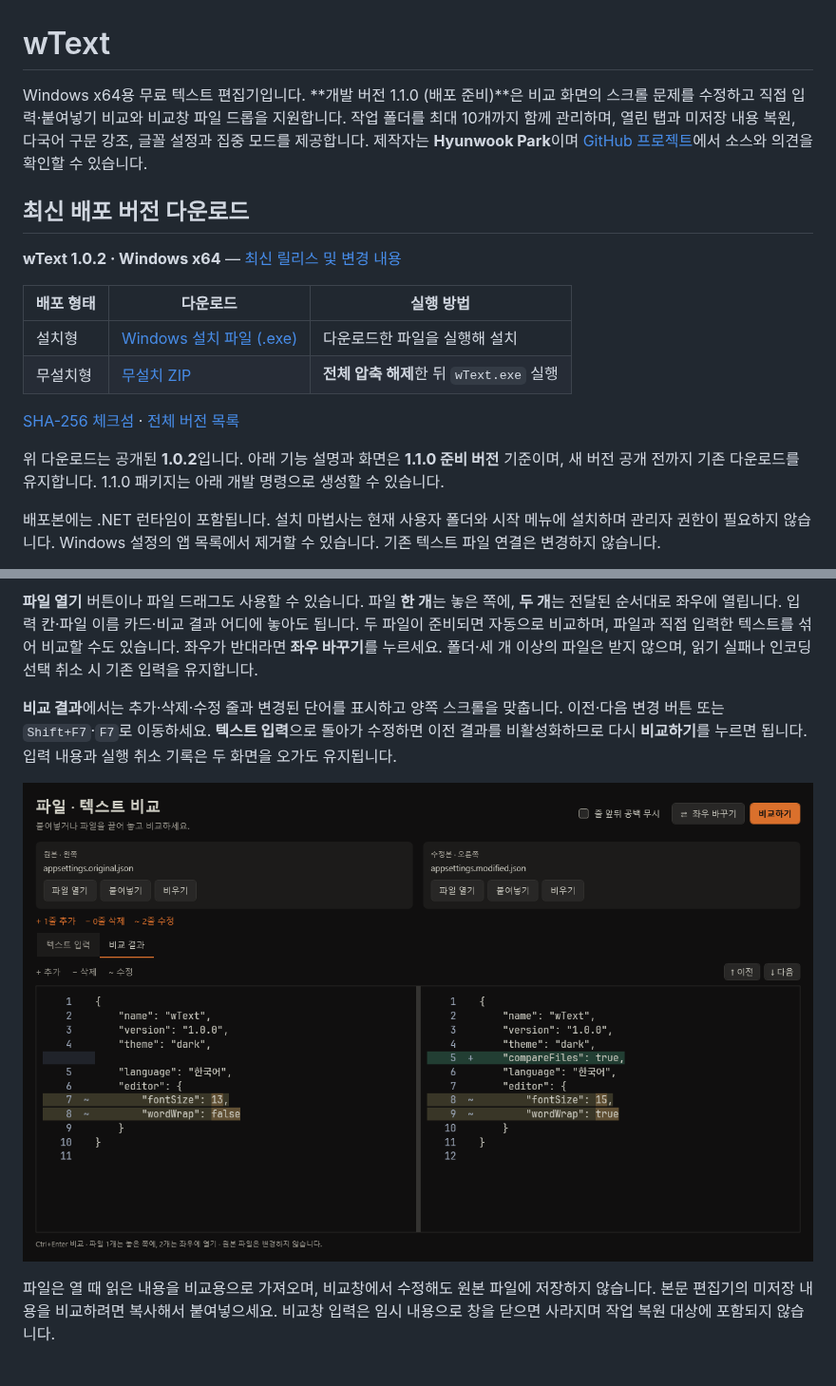
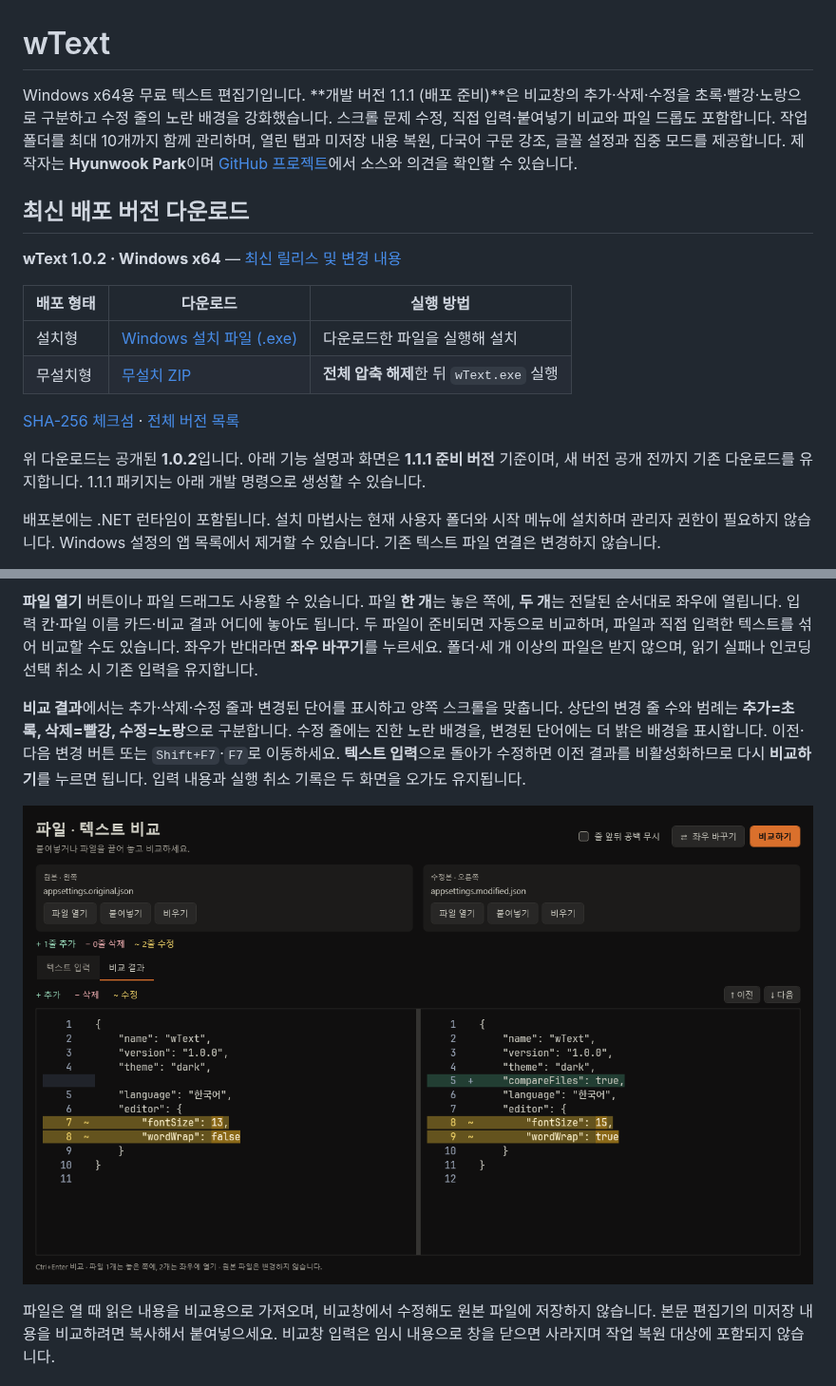
Before and after one commit to parkhw328/wook-text, a Markdown page: README.md, 2 parts joined by grey strips. Shown at 95% size. Drawn GitHub-style; pictures changed too: docs/images/comparison.png.

```diff
--- a/README.md
+++ b/README.md
@@ -1,6 +1,6 @@
 # wText
 
-Windows x64용 무료 텍스트 편집기입니다. **개발 버전 1.1.0 (배포 준비)**은 비교 화면의 스크롤 문제를 수정하고 직접 입력·붙여넣기 비교와 비교창 파일 드롭을 지원합니다. 작업 폴더를 최대 10개까지 함께 관리하며, 열린 탭과 미저장 내용 복원, 다국어 구문 강조, 글꼴 설정과 집중 모드를 제공합니다. 제작자는 **Hyunwook Park**이며 [GitHub 프로젝트](https://github.com/parkhw328/wook-text)에서 소스와 의견을 확인할 수 있습니다.
+Windows x64용 무료 텍스트 편집기입니다. **개발 버전 1.1.1 (배포 준비)**은 비교창의 추가·삭제·수정을 초록·빨강·노랑으로 구분하고 수정 줄의 노란 배경을 강화했습니다. 스크롤 문제 수정, 직접 입력·붙여넣기 비교와 파일 드롭도 포함합니다. 작업 폴더를 최대 10개까지 함께 관리하며, 열린 탭과 미저장 내용 복원, 다국어 구문 강조, 글꼴 설정과 집중 모드를 제공합니다. 제작자는 **Hyunwook Park**이며 [GitHub 프로젝트](https://github.com/parkhw328/wook-text)에서 소스와 의견을 확인할 수 있습니다.
 
 ## 최신 배포 버전 다운로드
 
@@ -13,7 +13,7 @@ Windows x64용 무료 텍스트 편집기입니다. **개발 버전 1.1.0 (배
 
 [SHA-256 체크섬](https://github.com/parkhw328/wook-text/releases/download/v1.0.2/SHA256SUMS.txt) · [전체 버전 목록](https://github.com/parkhw328/wook-text/releases)
 
-위 다운로드는 공개된 **1.0.2**입니다. 아래 기능 설명과 화면은 **1.1.0 준비 버전** 기준이며, 새 버전 공개 전까지 기존 다운로드를 유지합니다. 1.1.0 패키지는 아래 개발 명령으로 생성할 수 있습니다.
+위 다운로드는 공개된 **1.0.2**입니다. 아래 기능 설명과 화면은 **1.1.1 준비 버전** 기준이며, 새 버전 공개 전까지 기존 다운로드를 유지합니다. 1.1.1 패키지는 아래 개발 명령으로 생성할 수 있습니다.
 
 배포본에는 .NET 런타임이 포함됩니다. 설치 마법사는 현재 사용자 폴더와 시작 메뉴에 설치하며 관리자 권한이 필요하지 않습니다. Windows 설정의 앱 목록에서 제거할 수 있습니다. 기존 텍스트 파일 연결은 변경하지 않습니다.
 
@@ -41,7 +41,7 @@ Windows x64용 무료 텍스트 편집기입니다. **개발 버전 1.1.0 (배
 
 **파일 열기** 버튼이나 파일 드래그도 사용할 수 있습니다. 파일 **한 개**는 놓은 쪽에, **두 개**는 전달된 순서대로 좌우에 열립니다. 입력 칸·파일 이름 카드·비교 결과 어디에 놓아도 됩니다. 두 파일이 준비되면 자동으로 비교하며, 파일과 직접 입력한 텍스트를 섞어 비교할 수도 있습니다. 좌우가 반대라면 **좌우 바꾸기**를 누르세요. 폴더·세 개 이상의 파일은 받지 않으며, 읽기 실패나 인코딩 선택 취소 시 기존 입력을 유지합니다.
 
-**비교 결과**에서는 추가·삭제·수정 줄과 변경된 단어를 표시하고 양쪽 스크롤을 맞춥니다. 이전·다음 변경 버튼 또는 `Shift+F7`·`F7`로 이동하세요. **텍스트 입력**으로 돌아가 수정하면 이전 결과를 비활성화하므로 다시 **비교하기**를 누르면 됩니다. 입력 내용과 실행 취소 기록은 두 화면을 오가도 유지됩니다.
+**비교 결과**에서는 추가·삭제·수정 줄과 변경된 단어를 표시하고 양쪽 스크롤을 맞춥니다. 상단의 변경 줄 수와 범례는 **추가=초록, 삭제=빨강, 수정=노랑**으로 구분합니다. 수정 줄에는 진한 노란 배경을, 변경된 단어에는 더 밝은 배경을 표시합니다. 이전·다음 변경 버튼 또는 `Shift+F7`·`F7`로 이동하세요. **텍스트 입력**으로 돌아가 수정하면 이전 결과를 비활성화하므로 다시 **비교하기**를 누르면 됩니다. 입력 내용과 실행 취소 기록은 두 화면을 오가도 유지됩니다.
 
 ![두 파일을 좌우로 비교하고 변경된 줄과 단어를 표시하는 화면](docs/images/comparison.png)
 
```
Also changed, not shown: CHANGELOG.md (+9 -0 lines), docs/images/explorer.png, docs/images/session-restored.png, docs/images/workspaces.png, 4 other files.
